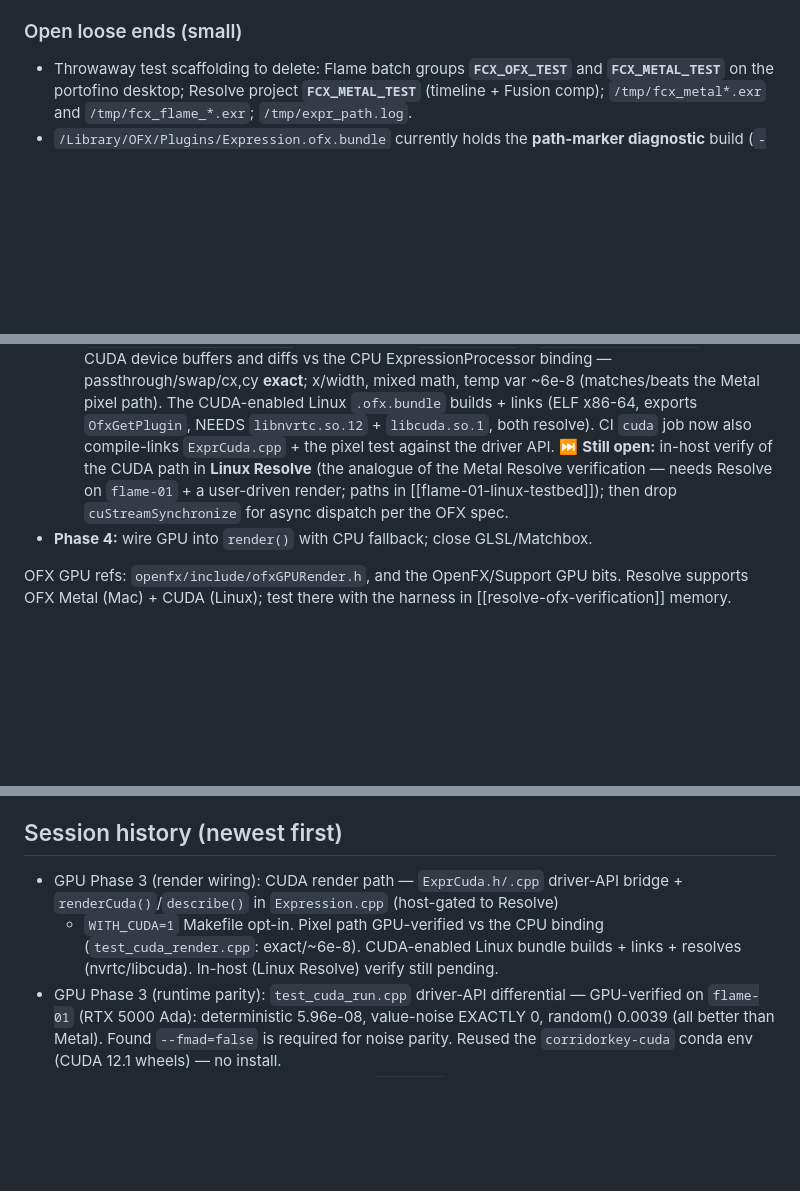
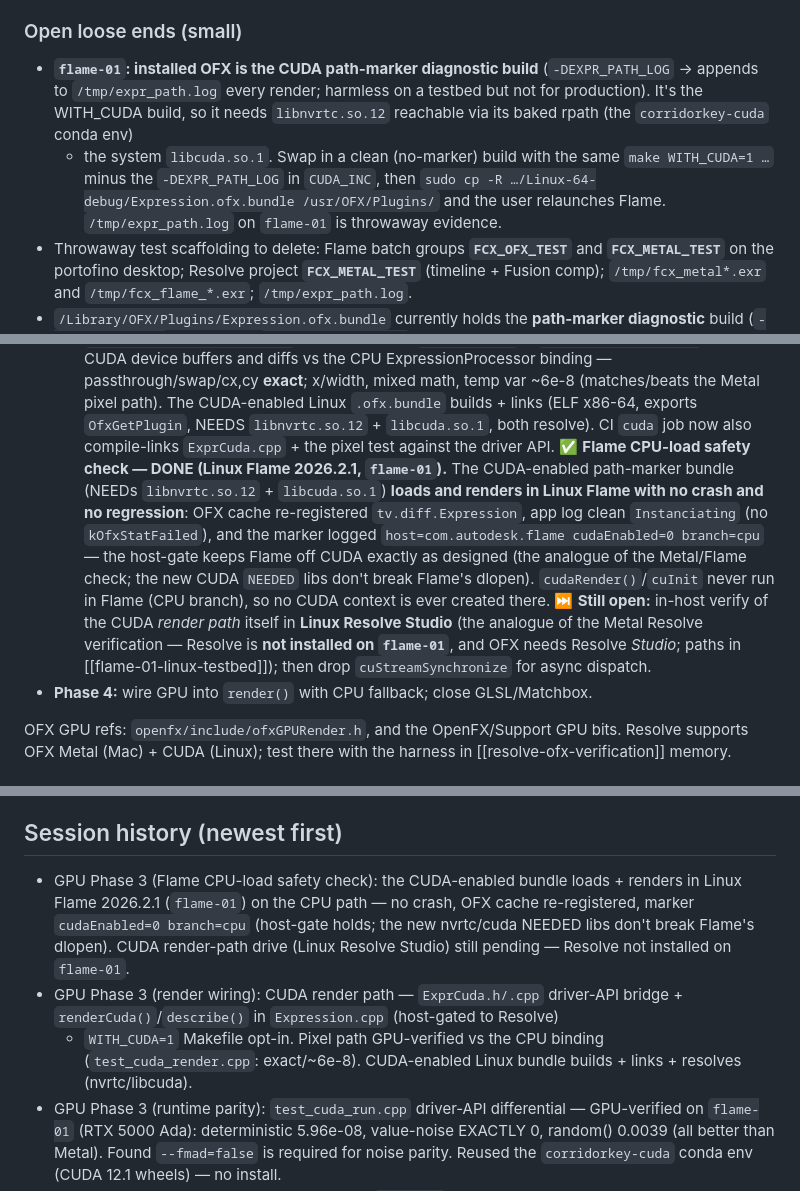
Before and after one commit to cnoellert/forge-colorx, a Markdown page: PASSOFF.md, 3 parts joined by grey strips. GitHub-like rendering; blank space fills up the shorter version.

Commit message:
docs: CUDA bundle Flame CPU-load safety check verified on flame-01
Linux Flame 2026.2.1 loads + renders the CUDA-enabled bundle (NEEDs libnvrtc +
libcuda) on the CPU path with no crash and no regression: OFX cache re-registered
tv.diff.Expression, clean Instanciating (no kOfxStatFailed), marker logged
host=com.autodesk.flame cudaEnabled=0 branch=cpu — the host-gate keeps Flame off
CUDA as designed and the new NEEDED libs don't break its dlopen. CUDA render-path
drive (Linux Resolve Studio) still pending; Resolve isn't installed on flame-01.
Notes the installed marker-build + swap-to-clean recipe as a loose end.

Co-Authored-By: Claude Opus 4.8 (1M context) <noreply@anthropic.com>

```diff
--- a/PASSOFF.md
+++ b/PASSOFF.md
@@ -128,6 +128,14 @@ These were required to actually run in Resolve and are now in the source:
 
 ### Open loose ends (small)
 
+- **`flame-01`: installed OFX is the CUDA path-marker diagnostic build**
+  (`-DEXPR_PATH_LOG` → appends to `/tmp/expr_path.log` every render; harmless on a
+  testbed but not for production). It's the WITH_CUDA build, so it needs
+  `libnvrtc.so.12` reachable via its baked rpath (the `corridorkey-cuda` conda env)
+  + the system `libcuda.so.1`. Swap in a clean (no-marker) build with the same
+  `make WITH_CUDA=1 …` minus the `-DEXPR_PATH_LOG` in `CUDA_INC`, then
+  `sudo cp -R …/Linux-64-debug/Expression.ofx.bundle /usr/OFX/Plugins/` and the
+  user relaunches Flame. `/tmp/expr_path.log` on `flame-01` is throwaway evidence.
 - Throwaway test scaffolding to delete: Flame batch groups **`FCX_OFX_TEST`** and
   **`FCX_METAL_TEST`** on the portofino desktop; Resolve project **`FCX_METAL_TEST`**
   (timeline + Fusion comp); `/tmp/fcx_metal*.exr` and `/tmp/fcx_flame_*.exr`;
@@ -320,10 +328,19 @@ CPU evaluator is the **numeric oracle** for every target.
      Linux `.ofx.bundle` builds + links (ELF x86-64, exports `OfxGetPlugin`, NEEDS
      `libnvrtc.so.12` + `libcuda.so.1`, both resolve). CI `cuda` job now also
      compile-links `ExprCuda.cpp` + the pixel test against the driver API.
-     ⏭ **Still open:** in-host verify of the CUDA path in **Linux Resolve** (the
-     analogue of the Metal Resolve verification — needs Resolve on `flame-01` + a
-     user-driven render; paths in [[flame-01-linux-testbed]]); then drop
-     `cuStreamSynchronize` for async dispatch per the OFX spec.
+     ✅ **Flame CPU-load safety check — DONE (Linux Flame 2026.2.1, `flame-01`).**
+     The CUDA-enabled path-marker bundle (NEEDs `libnvrtc.so.12` + `libcuda.so.1`)
+     **loads and renders in Linux Flame with no crash and no regression**: OFX cache
+     re-registered `tv.diff.Expression`, app log clean `Instanciating` (no
+     `kOfxStatFailed`), and the marker logged `host=com.autodesk.flame cudaEnabled=0
+     branch=cpu` — the host-gate keeps Flame off CUDA exactly as designed (the
+     analogue of the Metal/Flame check; the new CUDA `NEEDED` libs don't break
+     Flame's dlopen). `cudaRender()`/`cuInit` never run in Flame (CPU branch), so no
+     CUDA context is ever created there.
+     ⏭ **Still open:** in-host verify of the CUDA *render path* itself in **Linux
+     Resolve Studio** (the analogue of the Metal Resolve verification — Resolve is
+     **not installed on `flame-01`**, and OFX needs Resolve *Studio*; paths in
+     [[flame-01-linux-testbed]]); then drop `cuStreamSynchronize` for async dispatch.
 - **Phase 4:** wire GPU into `render()` with CPU fallback; close GLSL/Matchbox.
 
 OFX GPU refs: `openfx/include/ofxGPURender.h`, and the OpenFX/Support GPU bits.
@@ -369,11 +386,16 @@ Resolve supports OFX Metal (Mac) + CUDA (Linux); test there with the harness in
 
 ## Session history (newest first)
 
+- GPU Phase 3 (Flame CPU-load safety check): the CUDA-enabled bundle loads +
+  renders in Linux Flame 2026.2.1 (`flame-01`) on the CPU path — no crash, OFX cache
+  re-registered, marker `cudaEnabled=0 branch=cpu` (host-gate holds; the new
+  nvrtc/cuda NEEDED libs don't break Flame's dlopen). CUDA render-path drive (Linux
+  Resolve Studio) still pending — Resolve not installed on `flame-01`.
 - GPU Phase 3 (render wiring): CUDA render path — `ExprCuda.h/.cpp` driver-API
   bridge + `renderCuda()`/`describe()` in `Expression.cpp` (host-gated to Resolve)
   + `WITH_CUDA=1` Makefile opt-in. Pixel path GPU-verified vs the CPU binding
   (`test_cuda_render.cpp`: exact/~6e-8). CUDA-enabled Linux bundle builds + links +
-  resolves (nvrtc/libcuda). In-host (Linux Resolve) verify still pending.
+  resolves (nvrtc/libcuda).
 - GPU Phase 3 (runtime parity): `test_cuda_run.cpp` driver-API differential —
   GPU-verified on `flame-01` (RTX 5000 Ada): deterministic 5.96e-08, value-noise
   EXACTLY 0, random() 0.0039 (all better than Metal). Found `--fmad=false` is
```
